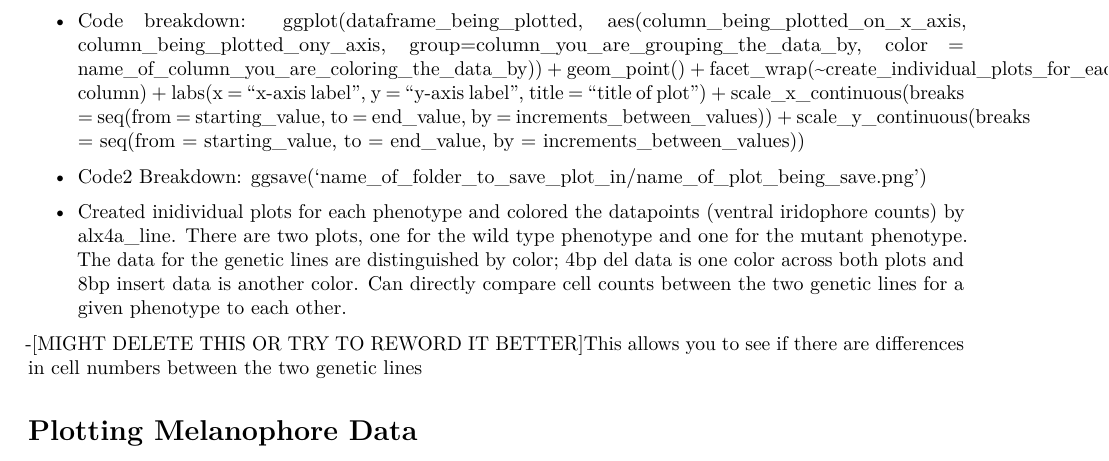
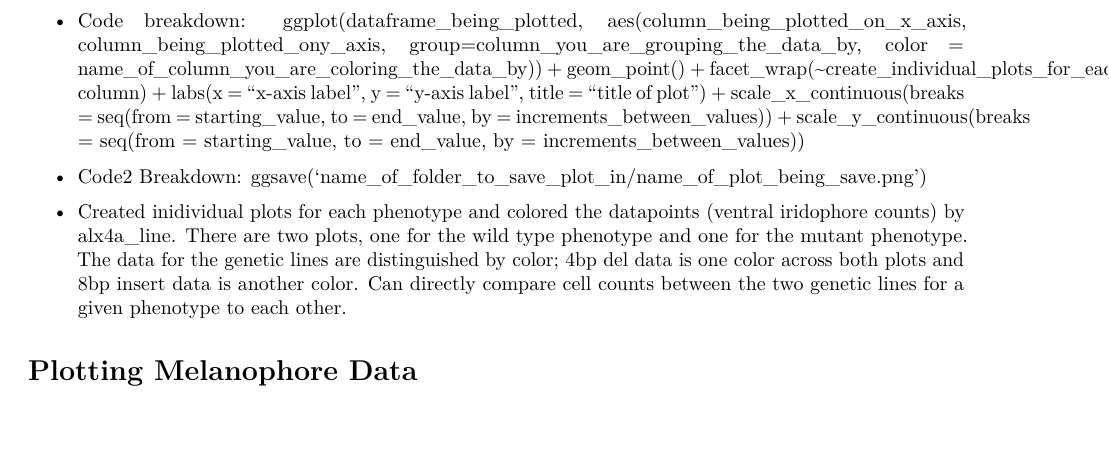
Before and after one commit to creimohammed/CRM_Bio_539_Final_Project_Submission, an R Markdown document (CRM_Final_Project.Rmd): part of page 5 of 7, cut so that both start at the same text, the shorter picture padded with empty space. Rendered offline with R 4.5, knitr and Pandoc, then LaTeX, with nearby package versions; some code elsewhere in the file could not run offline.

Commit message:
Add files via upload

```diff
--- a/CRM_Final_Project.Rmd
+++ b/CRM_Final_Project.Rmd
@@ -255,8 +255,6 @@ geom_point() + facet_wrap(~create_individual_plots_for_each_value_in_the_specifi
 
 - Created inidividual plots for each phenotype and colored the datapoints (ventral iridophore counts) by alx4a_line. There are two plots, one for the wild type phenotype and one for the mutant phenotype.  The data for the genetic lines are distinguished by color; 4bp del data is one color across both plots and 8bp insert data is another color. Can directly compare cell counts between the two genetic lines for a given phenotype to each other.
 
--[MIGHT DELETE THIS OR TRY TO REWORD IT BETTER]This allows you to see if there are differences in cell numbers between the two genetic lines
-
 
 # Plotting Melanophore Data
 
```
